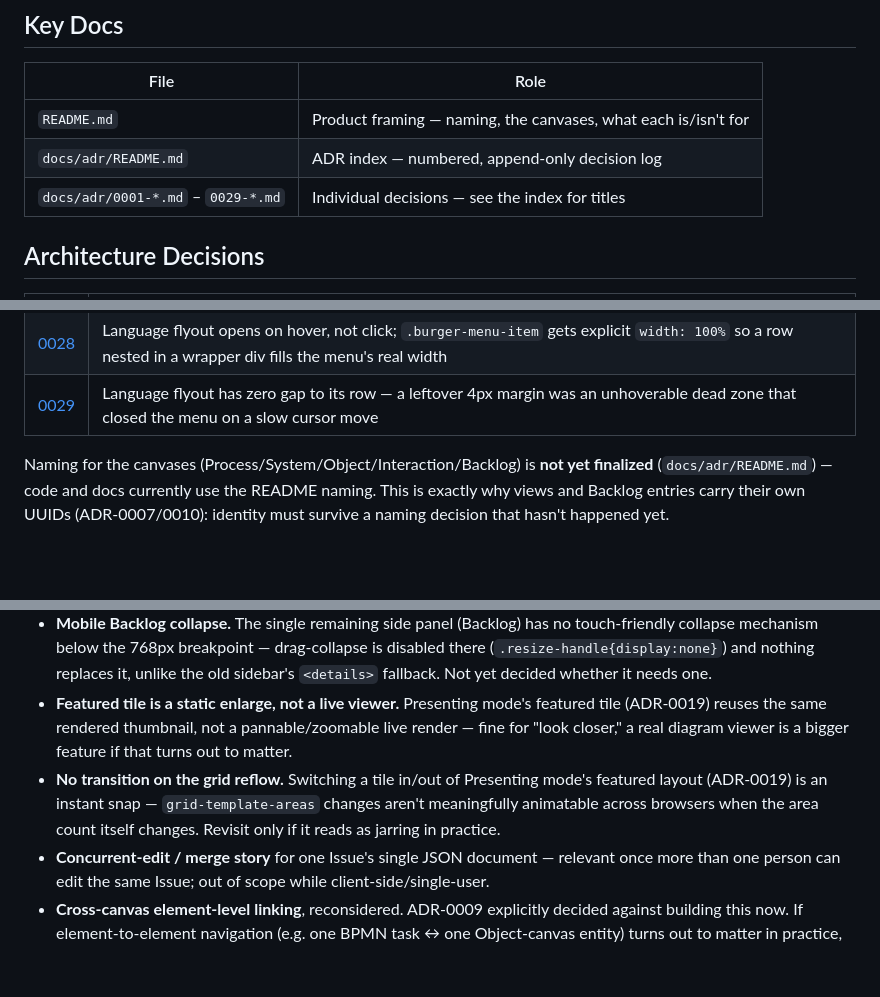
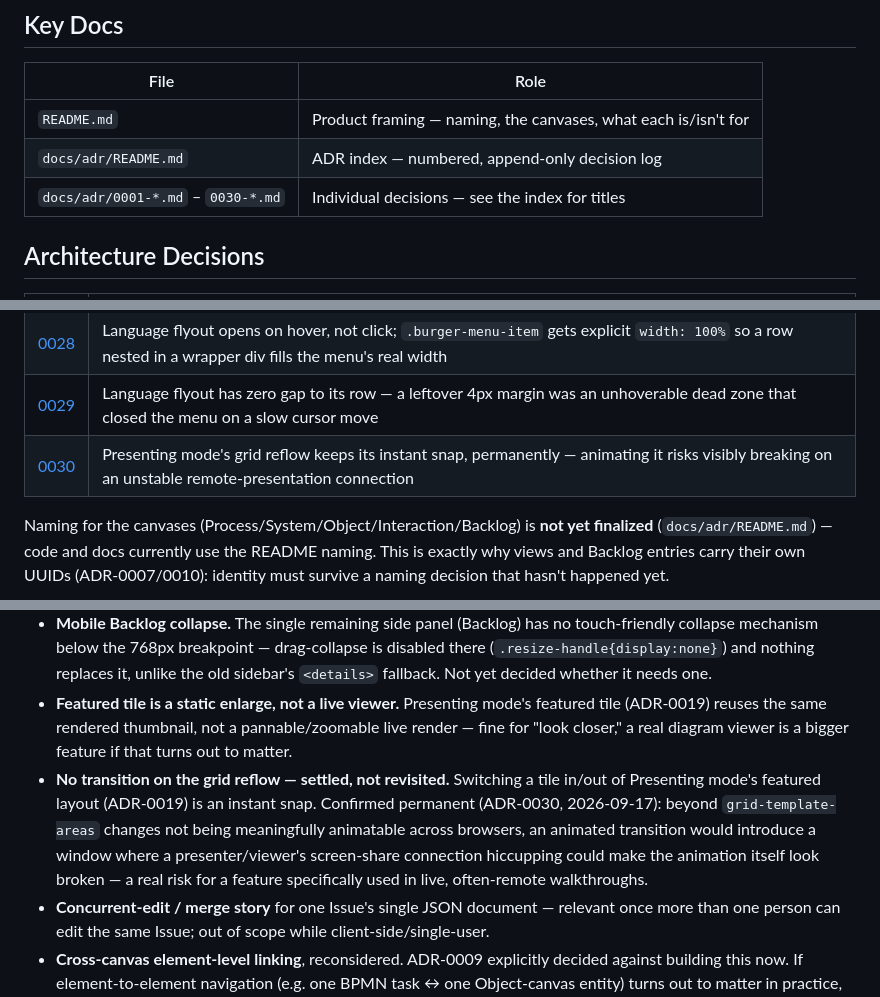
Before and after one commit to dbraun1991/Canvallax, a Markdown page: agents.md, 3 parts joined by grey strips. Drawn GitHub-style; blank space fills up the shorter version.

```diff
--- a/agents.md
+++ b/agents.md
@@ -92,7 +92,7 @@ Cross-issue copy (ADR-0011): a whole Issue is never copyable. Views copy by
 |------|------|
 | `README.md` | Product framing — naming, the canvases, what each is/isn't for |
 | `docs/adr/README.md` | ADR index — numbered, append-only decision log |
-| `docs/adr/0001-*.md` – `0029-*.md` | Individual decisions — see the index for titles |
+| `docs/adr/0001-*.md` – `0030-*.md` | Individual decisions — see the index for titles |
 
 ## Architecture Decisions
 
@@ -127,6 +127,7 @@ Cross-issue copy (ADR-0011): a whole Issue is never copyable. Views copy by
 | [0027](docs/adr/0027-language-switcher-flyout-with-flags-four-languages.md) | Language switcher is a right-opening flyout with flag emoji per language (not a `<select>`); four languages: English, German, French, Spanish — **click-to-open trigger superseded by 0028** |
 | [0028](docs/adr/0028-language-flyout-opens-on-hover.md) | Language flyout opens on hover, not click; `.burger-menu-item` gets explicit `width: 100%` so a row nested in a wrapper div fills the menu's real width |
 | [0029](docs/adr/0029-language-flyout-zero-gap-hover-bridge.md) | Language flyout has zero gap to its row — a leftover 4px margin was an unhoverable dead zone that closed the menu on a slow cursor move |
+| [0030](docs/adr/0030-presenting-mode-grid-reflow-keeps-instant-snap.md) | Presenting mode's grid reflow keeps its instant snap, permanently — animating it risks visibly breaking on an unstable remote-presentation connection |
 
 Naming for the canvases (Process/System/Object/Interaction/Backlog) is **not yet finalized** (`docs/adr/README.md`) — code and docs currently use the README naming. This is exactly why views and Backlog entries carry their own UUIDs (ADR-0007/0010): identity must survive a naming decision that hasn't happened yet.
 
@@ -174,7 +175,7 @@ Items with an ADR are designed but not built (ADR-0014). Everything else below n
 - **File-manager-style Issue picker.** The Issue-picker overlay's list (ADR-0017) is still a flat, unfiltered list beyond its search field — worth revisiting (tabs, folder tree, per another project's own sidebar) once there are enough Issues that a flat list stops scaling.
 - **Mobile Backlog collapse.** The single remaining side panel (Backlog) has no touch-friendly collapse mechanism below the 768px breakpoint — drag-collapse is disabled there (`.resize-handle{display:none}`) and nothing replaces it, unlike the old sidebar's `<details>` fallback. Not yet decided whether it needs one.
 - **Featured tile is a static enlarge, not a live viewer.** Presenting mode's featured tile (ADR-0019) reuses the same rendered thumbnail, not a pannable/zoomable live render — fine for "look closer," a real diagram viewer is a bigger feature if that turns out to matter.
-- **No transition on the grid reflow.** Switching a tile in/out of Presenting mode's featured layout (ADR-0019) is an instant snap — `grid-template-areas` changes aren't meaningfully animatable across browsers when the area count itself changes. Revisit only if it reads as jarring in practice.
+- **No transition on the grid reflow — settled, not revisited.** Switching a tile in/out of Presenting mode's featured layout (ADR-0019) is an instant snap. Confirmed permanent (ADR-0030, 2026-09-17): beyond `grid-template-areas` changes not being meaningfully animatable across browsers, an animated transition would introduce a window where a presenter/viewer's screen-share connection hiccupping could make the animation itself look broken — a real risk for a feature specifically used in live, often-remote walkthroughs.
 - **Concurrent-edit / merge story** for one Issue's single JSON document — relevant once more than one person can edit the same Issue; out of scope while client-side/single-user.
 - **Cross-canvas element-level linking**, reconsidered. ADR-0009 explicitly decided against building this now. If element-to-element navigation (e.g. one BPMN task ↔ one Object-canvas entity) turns out to matter in practice, it's new scope requiring its own ADR — not a partially-built feature waiting to be finished.
 - **Real-time multiplayer editing** across all three tool-backed canvases — explicitly lower priority than format compatibility for the initial feasibility prototype; per-canvas feasibility notes live in ADR-0004/0005/0006.
```
Also changed, not shown: docs/adr/0030-presenting-mode-grid-reflow-keeps-instant-snap.md (added, +30 -0 lines), docs/adr/README.md (+1 -0 lines).
